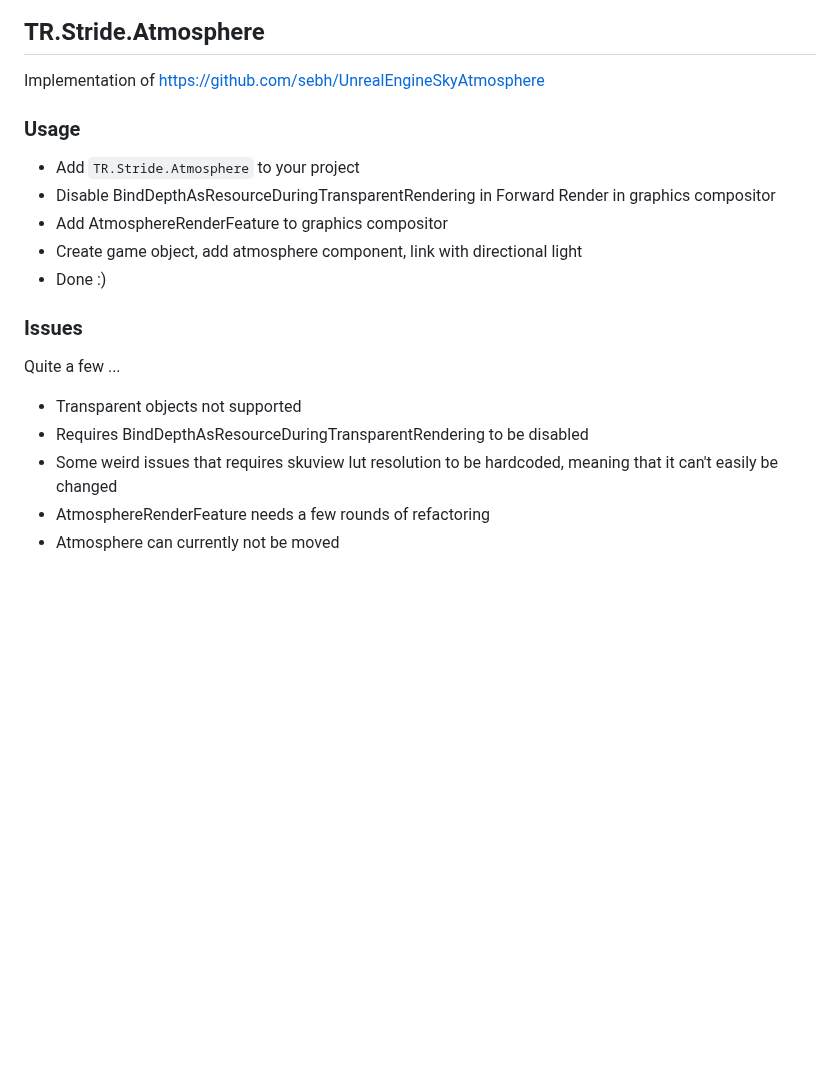
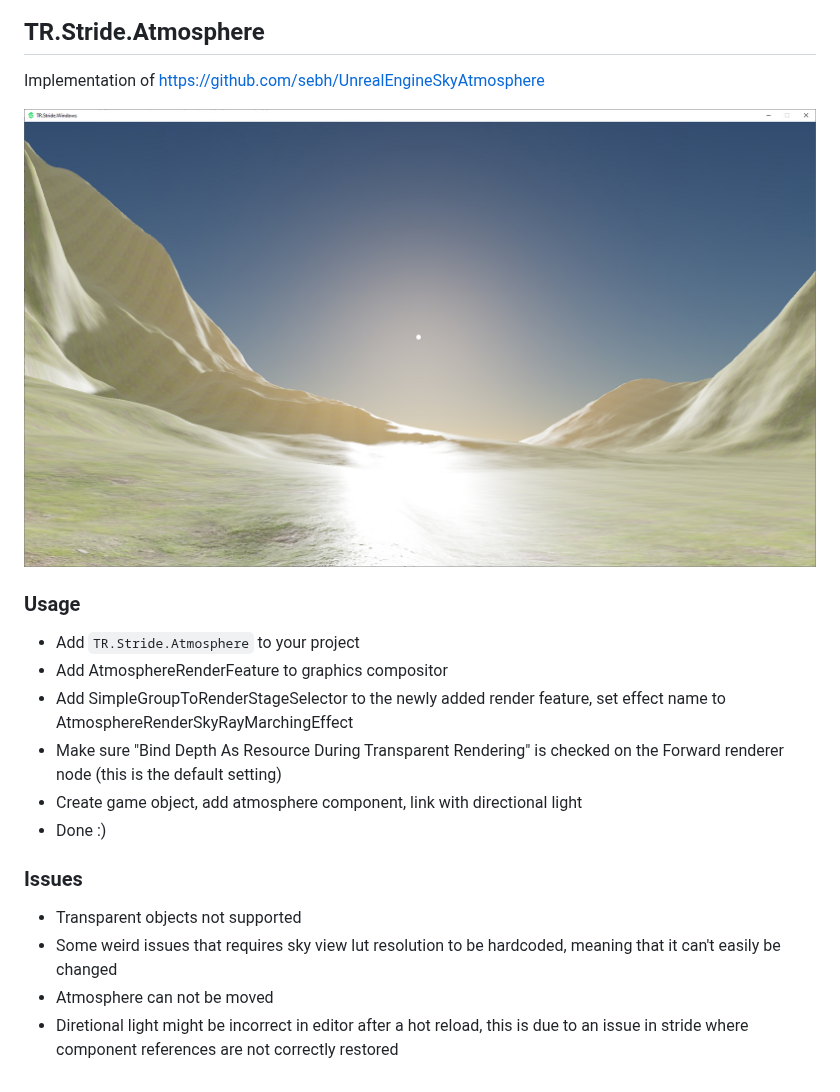
Before and after one commit to johang88/TR.Stride, a Markdown page: README.md, the part around the change. Drawn GitHub-style; pictures changed too: TR.Stride.Atmosphere/Screenshot.jpg (added); blank space fills up the shorter version.

```diff
--- a/README.md
+++ b/README.md
@@ -4,18 +4,18 @@ Various stride utilities / projects (stride3d.net)
 ## TR.Stride.Atmosphere
 Implementation of https://github.com/sebh/UnrealEngineSkyAtmosphere
 
+![Atmosphere Screenshot](TR.Stride.Atmosphere/Screenshot.jpg?raw=true "Atmosphere Screenshot")
+
 ### Usage
 * Add `TR.Stride.Atmosphere` to your project
-* Disable BindDepthAsResourceDuringTransparentRendering in Forward Render in graphics compositor
 * Add AtmosphereRenderFeature to graphics compositor
+* Add SimpleGroupToRenderStageSelector to the newly added render feature, set effect name to AtmosphereRenderSkyRayMarchingEffect
+* Make sure "Bind Depth As Resource During Transparent Rendering" is checked on the Forward renderer node (this is the default setting)
 * Create game object, add atmosphere component, link with directional light
 * Done :)
 
 ### Issues
-Quite a few ...
-
 * Transparent objects not supported
-* Requires BindDepthAsResourceDuringTransparentRendering to be disabled
-* Some weird issues that requires skuview lut resolution to be hardcoded, meaning that it can't easily be changed
-* AtmosphereRenderFeature needs a few rounds of refactoring
-* Atmosphere can currently not be moved
+* Some weird issues that requires sky view lut resolution to be hardcoded, meaning that it can't easily be changed
+* Atmosphere can not be moved
+* Diretional light might be incorrect in editor after a hot reload, this is due to an issue in stride where component references are not correctly restored
```
Also changed, not shown: 20 other files.
